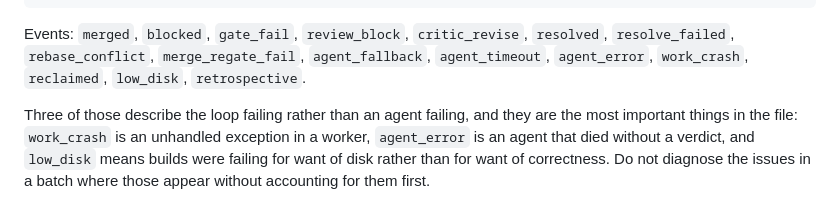
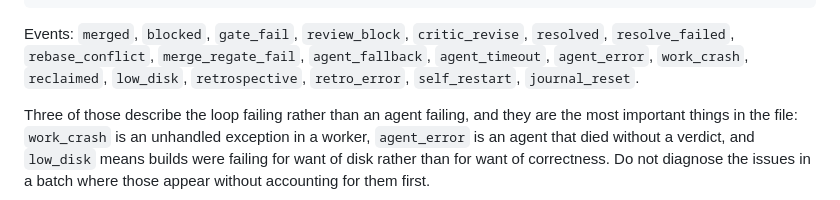
Before and after one commit to melihucar/frankenrust, a Markdown page: orchestrator/prompts/retrospective.md, the part around the change. GitHub-like rendering.

Commit message:
prompts: document the last two events (retro_error, self_restart)
Co-Authored-By: Claude <noreply@anthropic.com>

```diff
--- a/orchestrator/prompts/retrospective.md
+++ b/orchestrator/prompts/retrospective.md
@@ -21,7 +21,7 @@ jq -r 'select(.event=="critic_revise") | .excerpt' orchestrator/logs/events.json
 Events: `merged`, `blocked`, `gate_fail`, `review_block`, `critic_revise`,
 `resolved`, `resolve_failed`, `rebase_conflict`, `merge_regate_fail`,
 `agent_fallback`, `agent_timeout`, `agent_error`, `work_crash`, `reclaimed`,
-`low_disk`, `retrospective`.
+`low_disk`, `retrospective`, `retro_error`, `self_restart`, `journal_reset`.
 
 Three of those describe the loop failing rather than an agent failing, and they
 are the most important things in the file: `work_crash` is an unhandled
```
